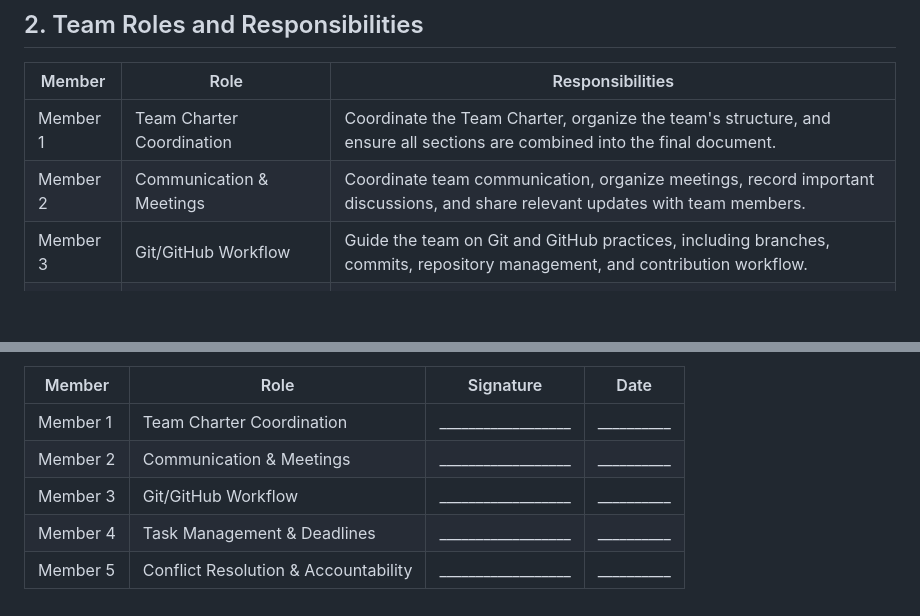
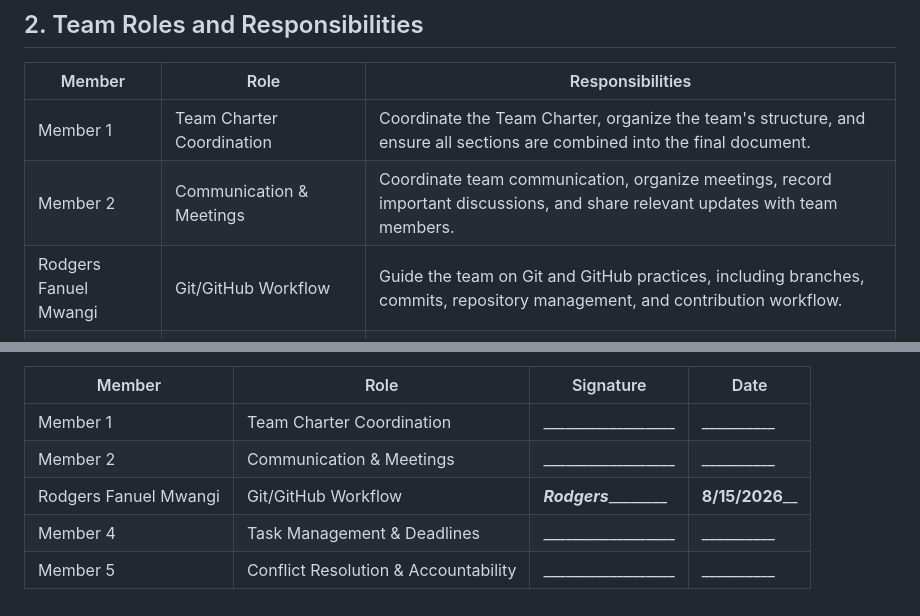
Before and after one commit to r0elcompute/Northstar-sprint-chatbot, a Markdown page: TEAM_CHARTER.md, 2 parts joined by grey strips. GitHub-like rendering; blank space fills up the shorter version.

Commit message:
Update Member 3 to Rodgers Fanuel Mwangi

```diff
--- a/TEAM_CHARTER.md
+++ b/TEAM_CHARTER.md
@@ -31,7 +31,7 @@ https://github.com/titan-devs/Northstar-sprint-chatbot
 |---|---|---|
 | Member 1 | Team Charter Coordination | Coordinate the Team Charter, organize the team's structure, and ensure all sections are combined into the final document. |
 | Member 2 | Communication & Meetings | Coordinate team communication, organize meetings, record important discussions, and share relevant updates with team members. |
-| Member 3 | Git/GitHub Workflow | Guide the team on Git and GitHub practices, including branches, commits, repository management, and contribution workflow. |
+| Rodgers Fanuel Mwangi | Git/GitHub Workflow | Guide the team on Git and GitHub practices, including branches, commits, repository management, and contribution workflow. |
 | Member 4 | Task Management & Deadlines | Manage task assignments, track deadlines, monitor progress on the GitHub Project Board, and ensure tasks have clear Definitions of Done. |
 | Member 5 | Conflict Resolution & Accountability | Help resolve team disagreements, encourage constructive communication, and support the team in addressing issues that affect project progress. |
 
@@ -178,6 +178,6 @@ By signing below, each team member confirms that they have read, understood, and
 |---|---|---|---|
 | Member 1 | Team Charter Coordination | __________________ | __________ |
 | Member 2 | Communication & Meetings | __________________ | __________ |
-| Member 3 | Git/GitHub Workflow | __________________ | __________ |
+| Rodgers Fanuel Mwangi | Git/GitHub Workflow | _____Rodgers_____________ | ____8/15/2026______ |
 | Member 4 | Task Management & Deadlines | __________________ | __________ |
 | Member 5 | Conflict Resolution & Accountability | __________________ | __________ |
```
